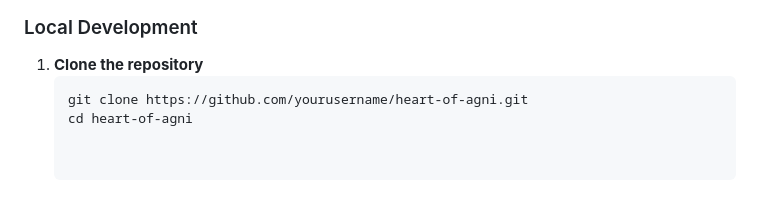
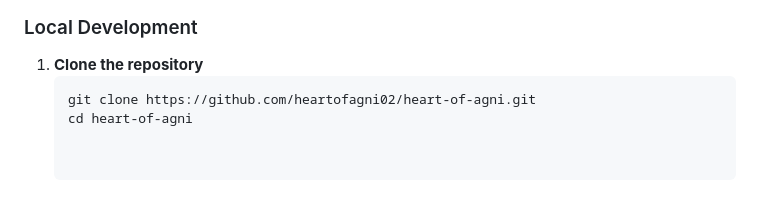
Before and after one commit to heartofagni02/heartofagni, a Markdown page: README.md, the part around the change. GitHub-like rendering.

````diff
--- a/README.md
+++ b/README.md
@@ -92,5 +92,5 @@ heart-of-agni/
 ### Local Development
 1. **Clone the repository**
    ```bash
-   git clone https://github.com/yourusername/heart-of-agni.git
+   git clone https://github.com/heartofagni02/heart-of-agni.git
    cd heart-of-agni
````
